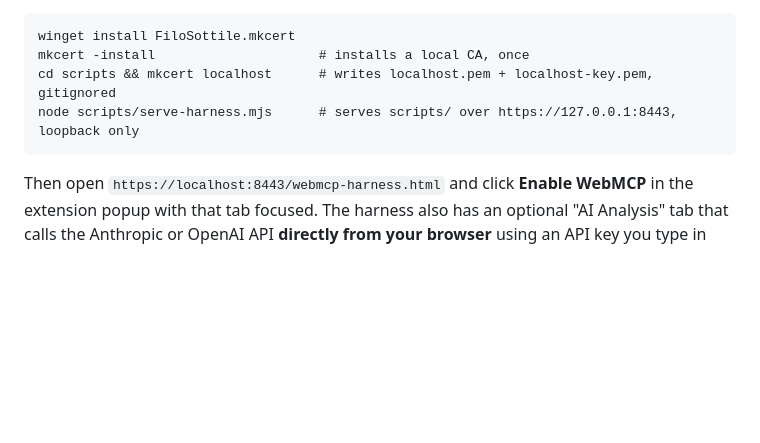
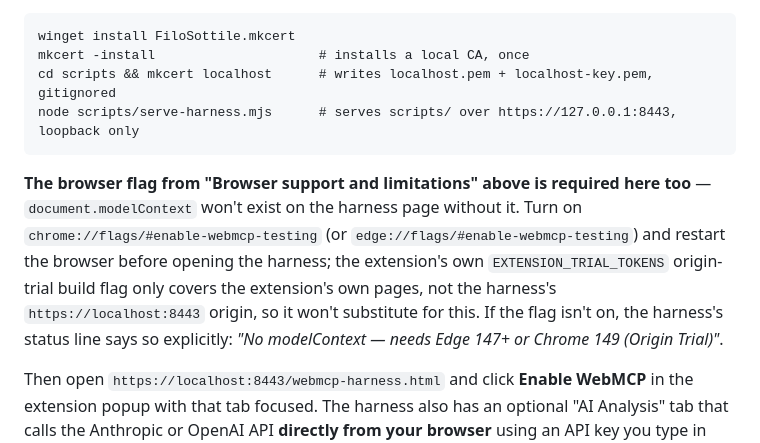
Before and after one commit to darrenjrobinson/EntraAuthTracer, a Markdown page: README.md, the part around the change. GitHub-like rendering; blank space fills up the shorter version.

Commit message:
docs(webmcp): restate the browser flag requirement in the harness setup steps

````diff
--- a/README.md
+++ b/README.md
@@ -195,6 +195,15 @@ cd scripts && mkcert localhost      # writes localhost.pem + localhost-key.pem,
 node scripts/serve-harness.mjs      # serves scripts/ over https://127.0.0.1:8443, loopback only
 ```
 
+**The browser flag from "Browser support and limitations" above is required here too** —
+`document.modelContext` won't exist on the harness page without it. Turn on
+`chrome://flags/#enable-webmcp-testing` (or `edge://flags/#enable-webmcp-testing`) and
+restart the browser before opening the harness; the extension's own
+`EXTENSION_TRIAL_TOKENS` origin-trial build flag only covers the extension's own
+pages, not the harness's `https://localhost:8443` origin, so it won't substitute for
+this. If the flag isn't on, the harness's status line says so explicitly: *"No
+modelContext — needs Edge 147+ or Chrome 149 (Origin Trial)"*.
+
 Then open `https://localhost:8443/webmcp-harness.html` and click **Enable WebMCP** in
 the extension popup with that tab focused. The harness also has an optional "AI
 Analysis" tab that calls the Anthropic or OpenAI API **directly from your browser**
````
